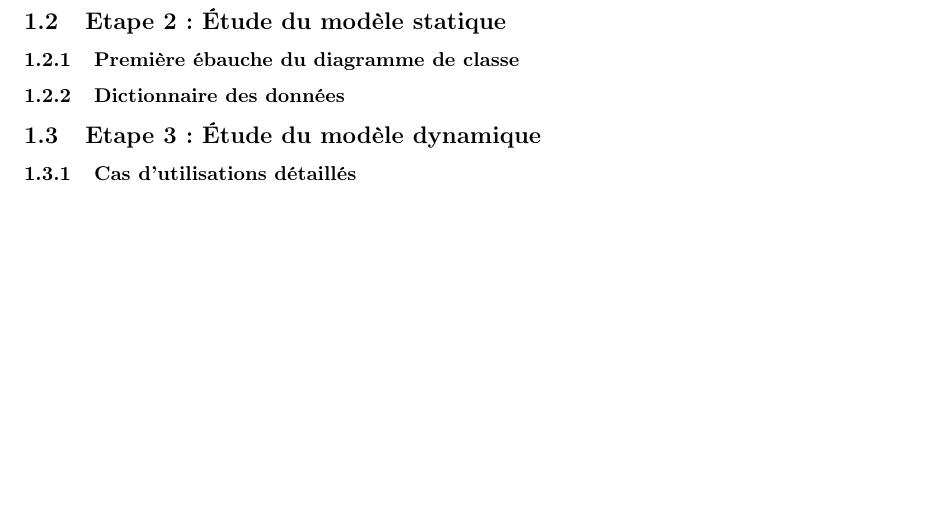
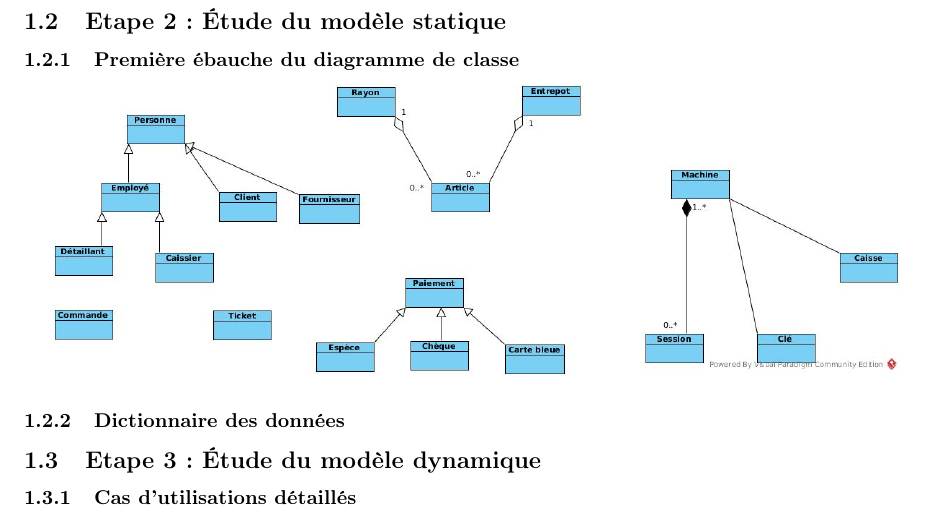
Before and after one commit to nunch/INF_5201C, a LaTeX document (rapport.tex): part of page 18 of 21, cut so that both start at the same text, the shorter picture padded with empty space. Compiled offline with pdfLaTeX.

Commit message:
add class diagram

```diff
--- a/rapport.tex
+++ b/rapport.tex
@@ -159,6 +159,8 @@
 
 \subsubsection{Première ébauche du diagramme de classe}
 
+\includegraphics[width=\textwidth]{images/Class_Diagram.jpg}
+
 \subsubsection{Dictionnaire des données}
 
 \subsection{Etape 3 : Étude du modèle dynamique}
```
Also changed, not shown: images/Class_Diagram.jpg (added), rapport.pdf, 7 other files.
